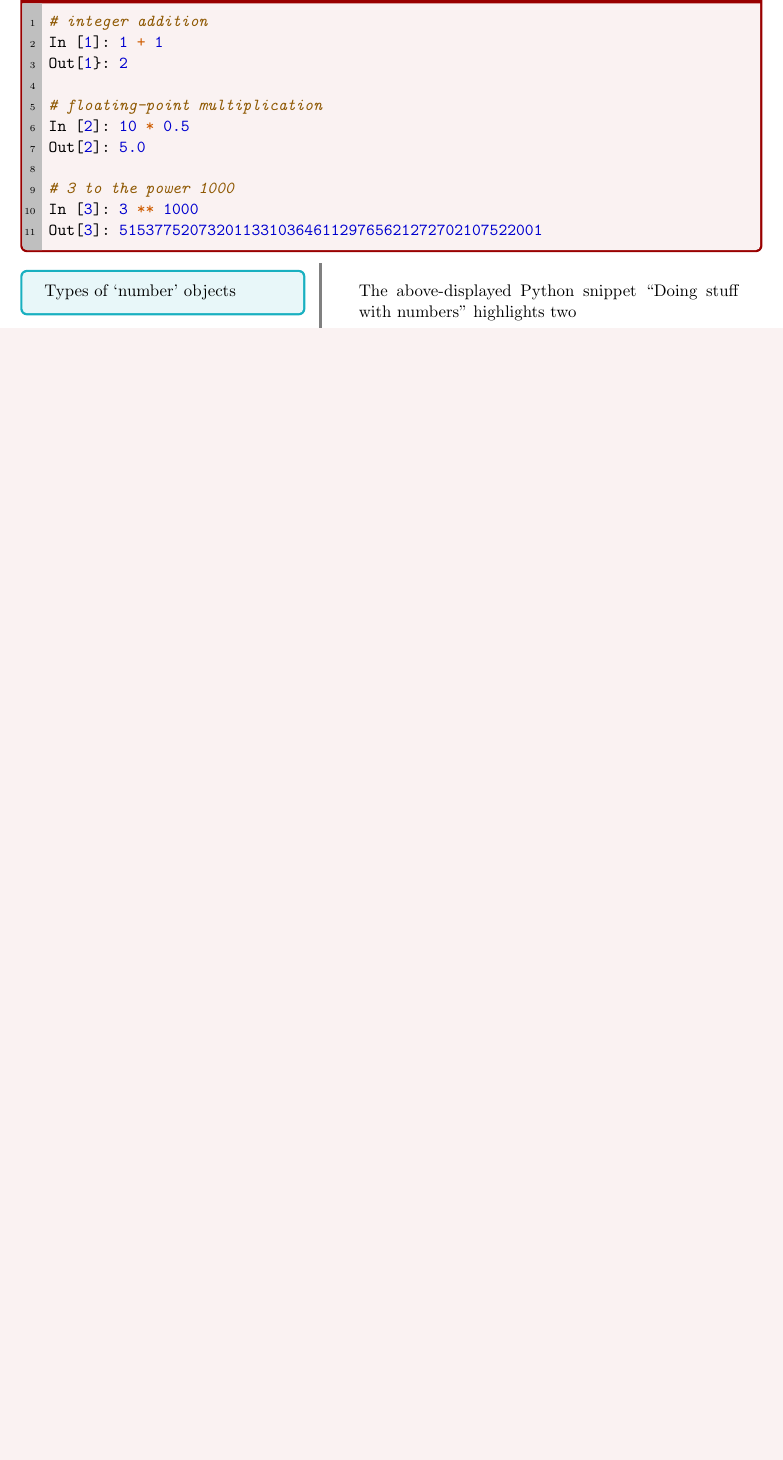
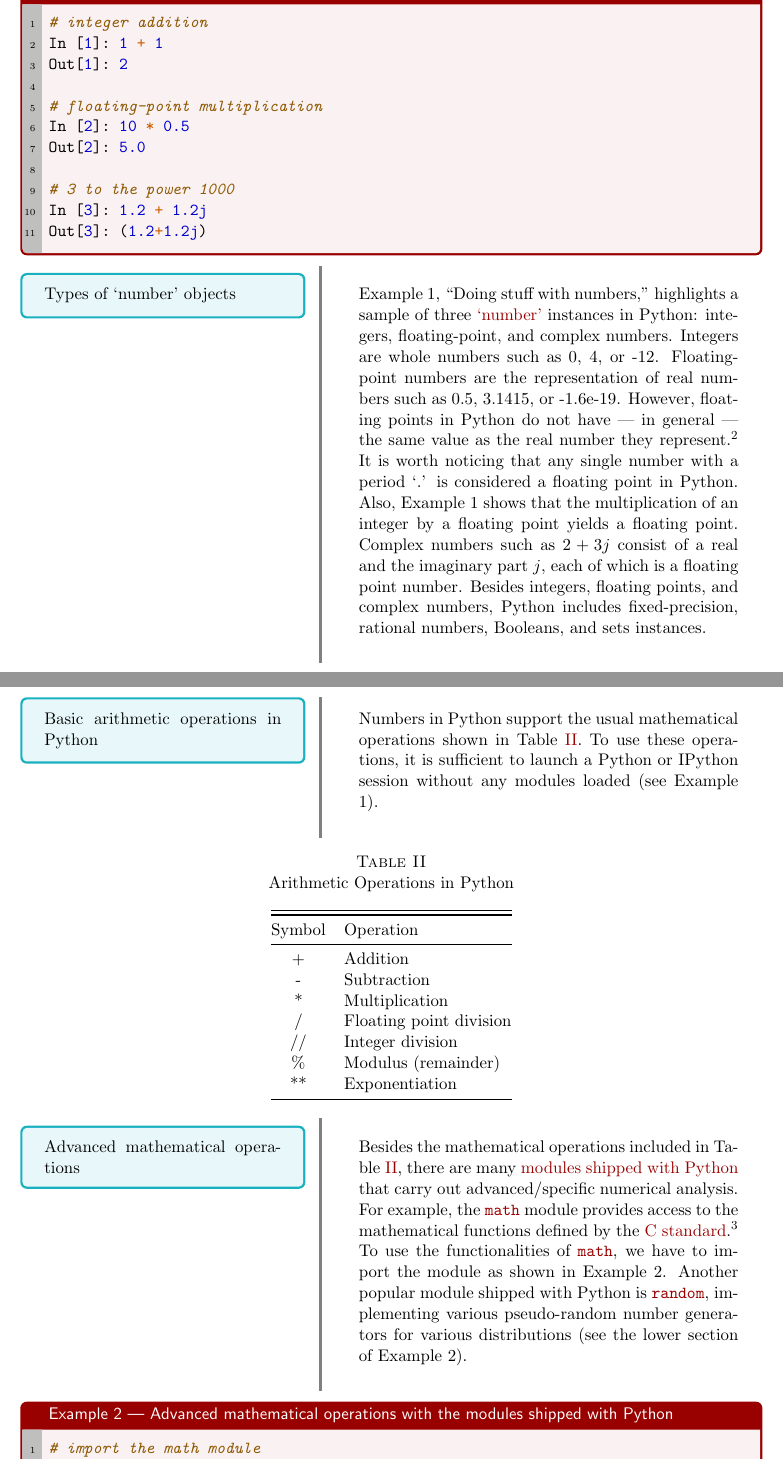
Before and after one commit to simoneSantoni/intro-to-Python-SMM692, a LaTeX document (5_fundamentals/notes/notes.tex): part of page 4 of 6 before the commit and two parts of pages 4 and 5 of 7 after it, the two joined at a grey line, cut so that both start at the same text, the shorter picture padded with empty space. The pictures show the PDF file 5_fundamentals/notes/notes.pdf that the author committed with the source.

Commit message:
Minor edits

```diff
--- a/5_fundamentals/notes/notes.tex
+++ b/5_fundamentals/notes/notes.tex
@@ -192,22 +193,53 @@ Implementation types & Compiled code, stack tracebacks
 
 \section{Number Type Fundamentals}
 
-\label{code:numbers}
-\begin{pythoncode}[linenos=true,]{colback=base_c!5, colframe=base_c, title=\sffamily Doing `stuff' with numbers}
+\begin{pythoncode}[linenos=true,]{colback=base_c!5, colframe=base_c, title=\sffamily Example 1 --- Doing `stuff' with numbers}
 # integer addition
 In [1]: 1 + 1
-Out[1}: 2
+Out[1]: 2
 
 # floating-point multiplication
 In [2]: 10 * 0.5
 Out[2]: 5.0
 
 # 3 to the power 1000
-In [3]: 3 ** 1000
-Out[3]: 515377520732011331036461129765621272702107522001
+In [3]: 1.2 + 1.2j
+Out[3]: (1.2+1.2j)
 \end{pythoncode}
 
 \begin{paracol}{2}
     \question{Types of `number' objects}
-	\note{The above-displayed Python snippet ``Doing stuff with numbers'' highlights two }
+	\note{Example 1, ``Doing stuff with numbers,'' highlights a sample of three \href{https://docs.python.org/3/tutorial/introduction.html#numbers}{`number'} instances in Python: integers, floating-point, and complex numbers. Integers are whole numbers such as 0, 4, or -12. Floating-point numbers are the representation of real numbers such as 0.5, 3.1415, or -1.6e-19. However, floating points in Python do not have --- in general --- the same value as the real number they represent.\footnote{Floating numbers are stored in binaries with an assigned level of precision that is typically equivalent to 15 or 16 decimals.} It is worth noticing that any single number with a period `.' is considered a floating point in Python. Also, Example 1 shows that the multiplication of an integer by a floating point yields a floating point. Complex numbers such as $2+3j$ consist of a real and the imaginary part $j$, each of which is a floating point number. Besides integers, floating points, and complex numbers, Python includes fixed-precision, rational numbers, Booleans, and sets instances.}
 \end{paracol}
+\clearpage
+
+\begin{paracol}{2}
+	\question{Basic arithmetic operations in Python}
+	\note{Numbers in Python support the usual mathematical operations shown in Table \ref{tab:mathematical_operations}. To use these operations, it is sufficient to launch a  Python or IPython session without any modules loaded (see Example 1).}
+\end{paracol}
+
+\begin{table}[!htbp]
+\centering
+\caption{Arithmetic Operations in Python}
+\label{tab:mathematical_operations}
+\begin{tabular}{@{}cl@{}}
+\toprule \toprule
+Symbol & Operation \\ \midrule
++ & Addition \\
+- & Subtraction \\
+* & Multiplication \\
+/ & Floating point division \\
+// & Integer division \\
+\% & Modulus (remainder)\\
+** & Exponentiation \\
+\bottomrule
+\end{tabular}
+\end{table}
+
+\begin{paracol}{2}
+    \question{Advanced mathematical operations}
+    \note{Besides the mathematical operations included in Table \ref{tab:mathematical_operations}, there are many \href{https://docs.python.org/3/library/numeric.html}{modules shipped with Python} that carry out advanced/specific numerical analysis. For example, the \href{https://docs.python.org/3/library/math.html}{\texttt{math}} module provides access to the mathematical functions defined by the \href{https://en.wikipedia.org/wiki/C_standard_library}{C standard}.\footnote{As per the documentation of the Python programming language, \href{https://docs.python.org/3/library/math.html}{\texttt{math}} cannot be used with complex numbers.} To use the functionalities of \href{https://docs.python.org/3/library/math.html}{\texttt{math}}, we have to import the module as shown in Example 2. Another popular module shipped with Python is \href{https://docs.python.org/3/library/random.html}{\texttt{random}}, implementing pseudo-random number generators for various distributions (see the lower section of Example 2).}
+\end{paracol}
+
+\begin{pythoncode}[linenos=true,]{colback=base_c!5, colframe=base_c, title=\sffamily Example 2 --- Advanced mathematical operations with the modules shipped with Python}
+# import the math module
```
Also changed, not shown: 5_fundamentals/notes/notes.pdf, 5_fundamentals/notes/notes.tex (20 more changed lines), 8 other files.
